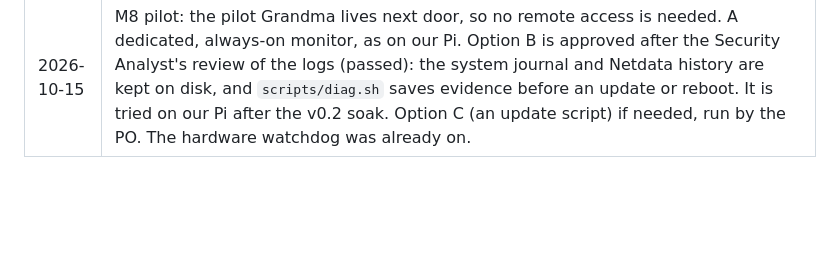
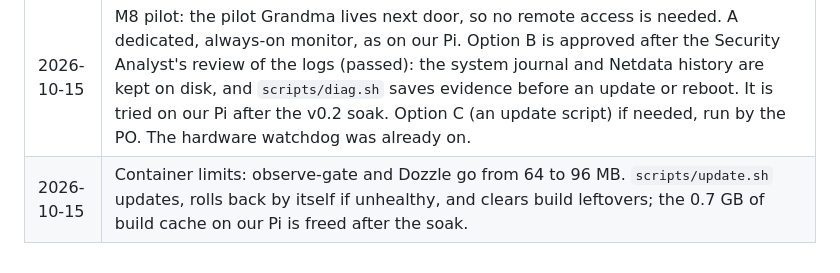
Before and after one commit to jdmooreo7/birthday-pi, a Markdown page: docs/product-decisions.md, the part around the change. Drawn GitHub-style; blank space fills up the shorter version.

Commit message:
Log container limit and cleanup decision
Co-Authored-By: Claude Opus 5.5 <noreply@anthropic.com>

```diff
--- a/docs/product-decisions.md
+++ b/docs/product-decisions.md
@@ -65,3 +65,4 @@ Decisions made by the Product Owner, newest last. The storyboard (`birthday_pi_s
 | 2026-10-15 | M7 passed: the PO's check on the phone as Grandma (new photos named or asked about, Yes / No / skip, "Is this all Leo?", Remove person, deleting the duplicates, re-upload skipped). "Delete from Birthday Pi" moves to the bottom of the photo page, under "All photos". Next: 8-hour soak with the face worker, then v0.2.0. |
 | 2026-10-15 | M8 pilot: the pilot Grandma is someone other than the PO's own family (who and when still to be chosen). Her phone (the web pages) is how she does things; the screen needs no input. A smart TV with its remote is a possible second option, and a USB keyboard and mouse are a fallback. The dashboards are on for the pilot, so we can check, watch and reproduce issues. For fixes, the SRE and Tech Lead lay out options that keep the evidence a reboot would lose (`docs/pilot-plan-m8.md`). |
 | 2026-10-15 | M8 pilot: the pilot Grandma lives next door, so no remote access is needed. A dedicated, always-on monitor, as on our Pi. Option B is approved after the Security Analyst's review of the logs (passed): the system journal and Netdata history are kept on disk, and `scripts/diag.sh` saves evidence before an update or reboot. It is tried on our Pi after the v0.2 soak. Option C (an update script) if needed, run by the PO. The hardware watchdog was already on. |
+| 2026-10-15 | Container limits: observe-gate and Dozzle go from 64 to 96 MB. `scripts/update.sh` updates, rolls back by itself if unhealthy, and clears build leftovers; the 0.7 GB of build cache on our Pi is freed after the soak. |
```
